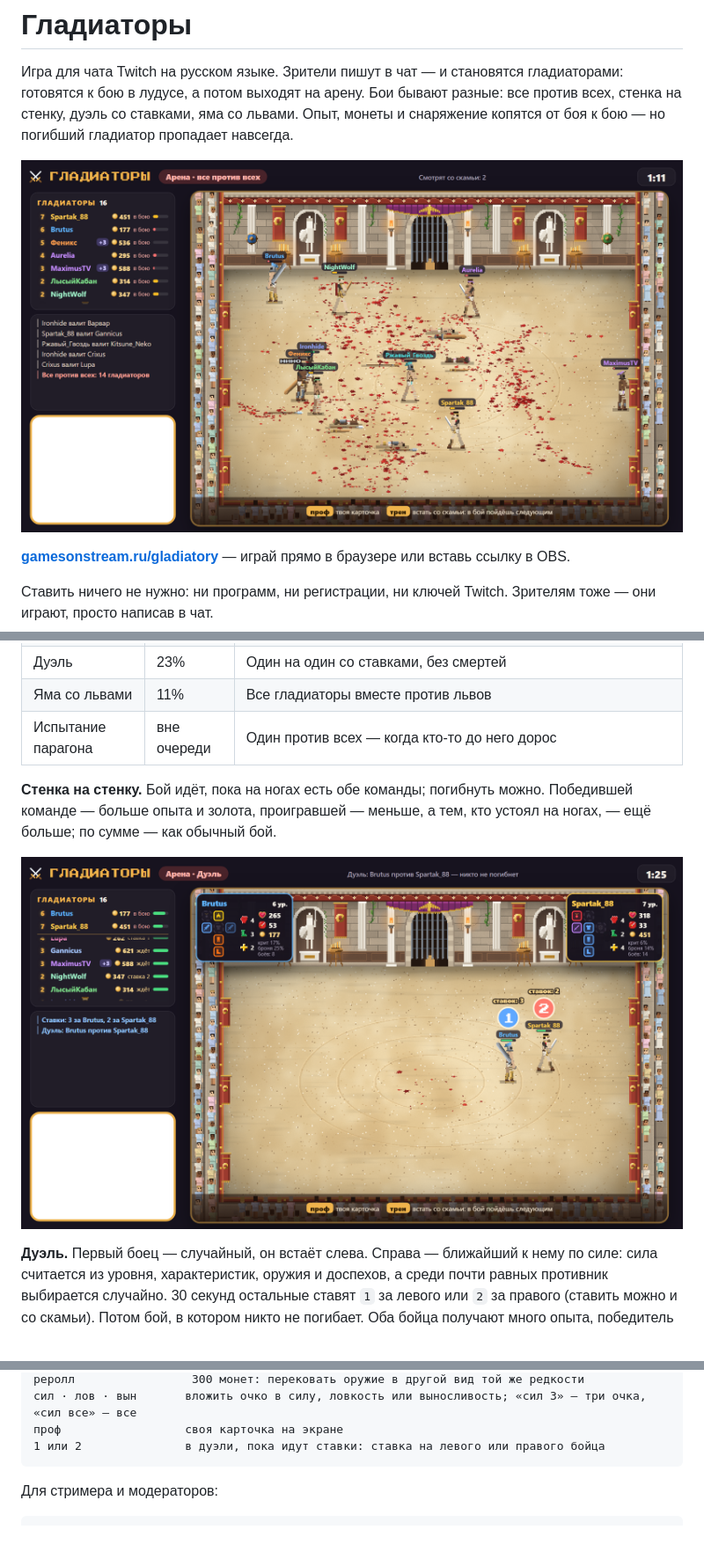
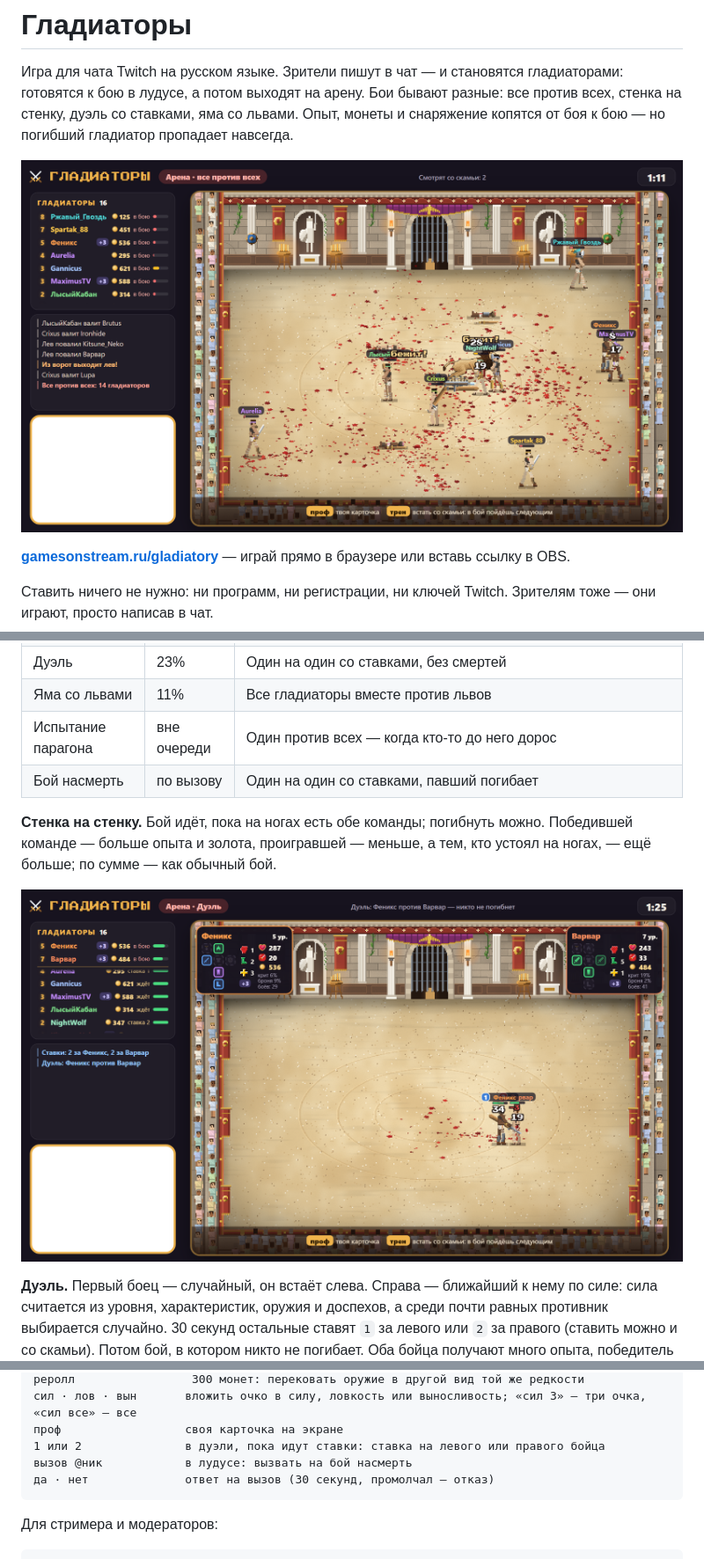
Before and after one commit to Sumaizu/gladiatory, a Markdown page: README.md, 3 parts joined by grey strips. Shown at 88% size. GitHub-like rendering; pictures changed too: docs/duel.png, docs/overlay.png; blank space fills up the shorter version.

````diff
--- a/README.md
+++ b/README.md
@@ -79,6 +79,7 @@ Twitch и нажми «Начать». Сразу откроется лудус.
 | Дуэль | 23% | Один на один со ставками, без смертей |
 | Яма со львами | 11% | Все гладиаторы вместе против львов |
 | Испытание парагона | вне очереди | Один против всех — когда кто-то до него дорос |
+| Бой насмерть | по вызову | Один на один со ставками, павший погибает |
 
 **Стенка на стенку.** Бой идёт, пока на ногах есть обе команды; погибнуть можно. Победившей команде — больше опыта и
 золота, проигравшей — меньше, а тем, кто устоял на ногах, — ещё больше; по сумме — как обычный бой.
@@ -216,6 +240,8 @@ Twitch и нажми «Начать». Сразу откроется лудус.
 сил · лов · вын       вложить очко в силу, ловкость или выносливость; «сил 3» — три очка, «сил все» — все
 проф                  своя карточка на экране
 1 или 2               в дуэли, пока идут ставки: ставка на левого или правого бойца
+вызов @ник            в лудусе: вызвать на бой насмерть
+да · нет              ответ на вызов (30 секунд, промолчал — отказ)
 ```
 
 Для стримера и модераторов:
````
Also changed, not shown: other parts of README.md (+26 -1 lines), docs/ludus.png, 13 other files.
